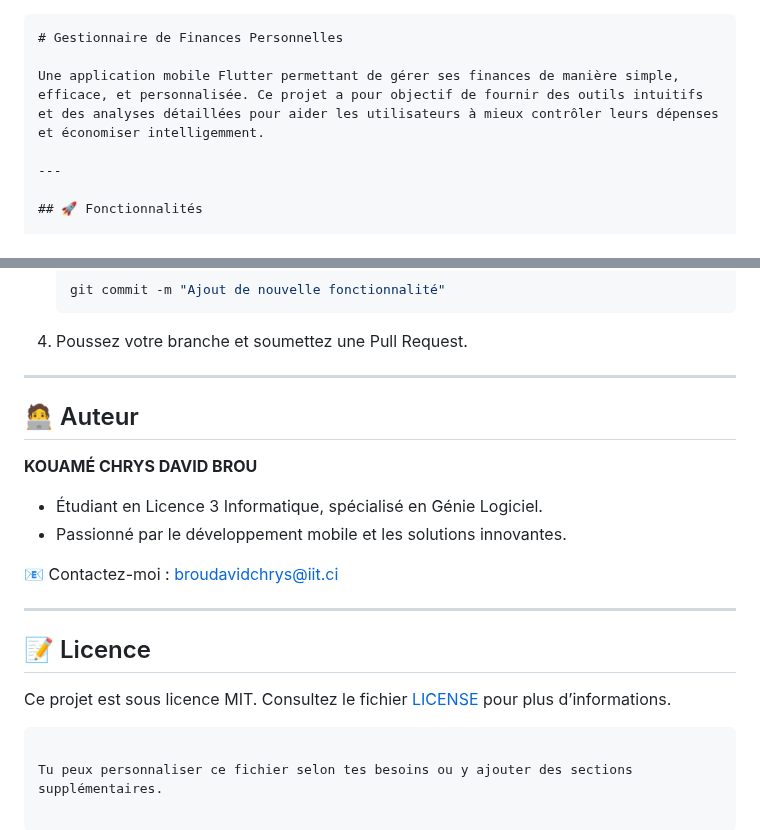
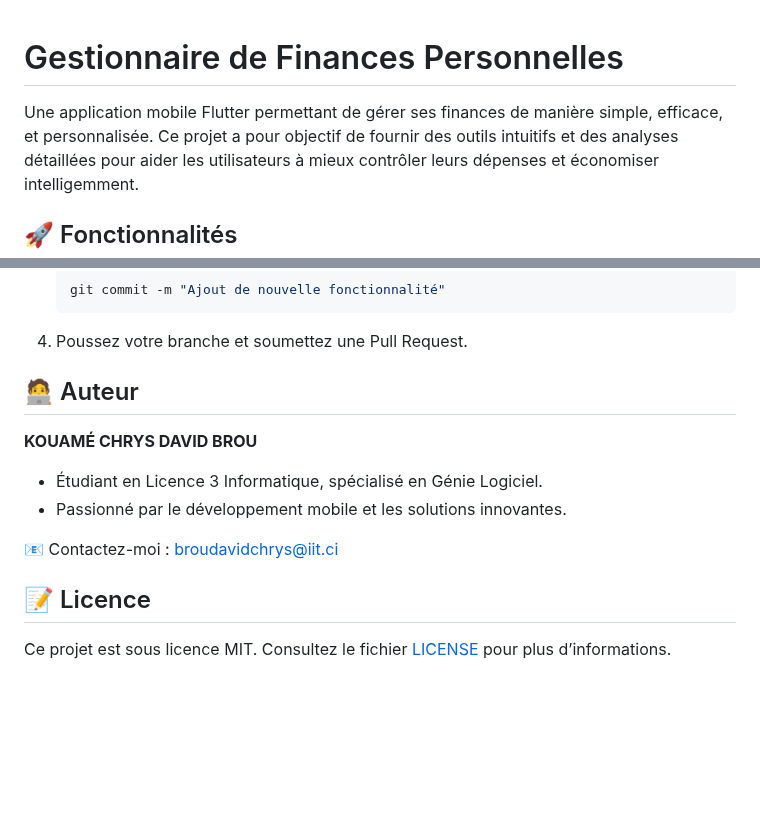
Before and after one commit to ChrysDavid/economise-ton-djai, a Markdown page: README.md, 2 parts joined by grey strips. Drawn GitHub-style; blank space fills up the shorter version.

````diff
--- a/README.md
+++ b/README.md
@@ -1,9 +1,6 @@
-```markdown
 # Gestionnaire de Finances Personnelles
 
 Une application mobile Flutter permettant de gérer ses finances de manière simple, efficace, et personnalisée. Ce projet a pour objectif de fournir des outils intuitifs et des analyses détaillées pour aider les utilisateurs à mieux contrôler leurs dépenses et économiser intelligemment.
-
----
 
 ## 🚀 Fonctionnalités
 
@@ -120,7 +112,6 @@ Les contributions sont les bienvenues ! Voici comment participer :
    ```
 4. Poussez votre branche et soumettez une Pull Request.
 
----
 
 ## 🧑‍💻 Auteur
 
@@ -130,11 +121,6 @@ Les contributions sont les bienvenues ! Voici comment participer :
 
 📧 Contactez-moi : [broudavidchrys@iit.ci](mailto:broudavidchrys@iit.ci)
 
----
-
 ## 📝 Licence
 
 Ce projet est sous licence MIT. Consultez le fichier [LICENSE](LICENSE) pour plus d’informations.
-```
-
-Tu peux personnaliser ce fichier selon tes besoins ou y ajouter des sections supplémentaires.
````
Also changed, not shown: other parts of README.md (+0 -5 lines).
